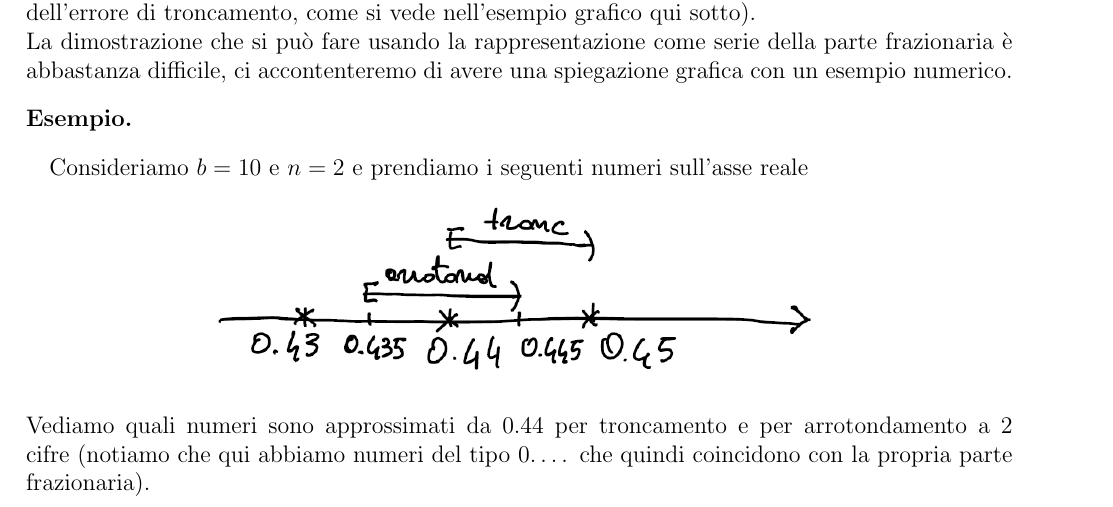
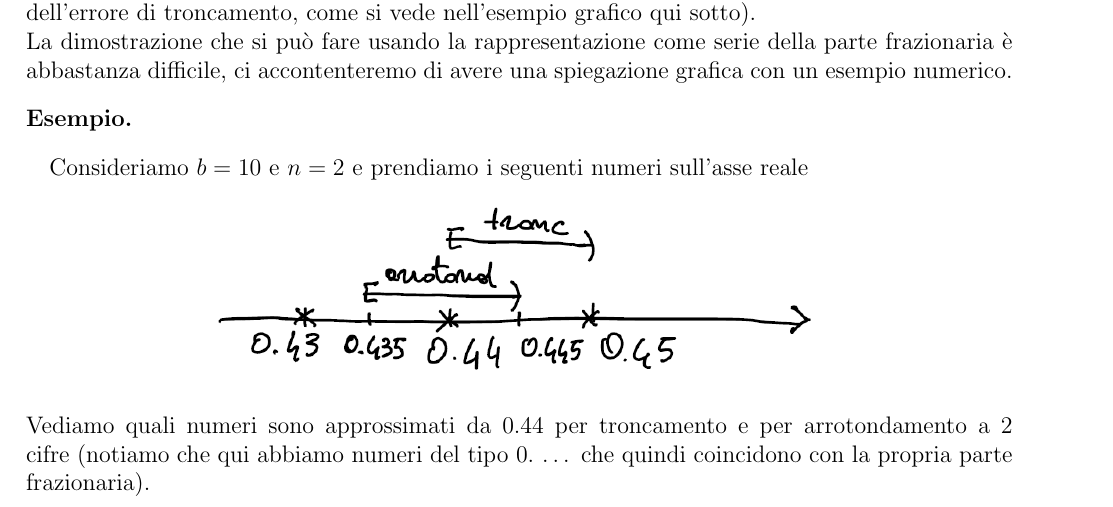
Before and after one commit to LucaPolese/AppuntiCalcolo, a LaTeX book (main.tex, which reads tex/lezione1.tex): part of page 12 of 193, cut so that both start at the same text. Compiled offline with pdfLaTeX.

Commit message:
Correzione dimenticanze

```diff
--- a/tex/lezione1.tex
+++ b/tex/lezione1.tex
@@ -168,8 +168,8 @@ Consideriamo $b=10$ e $n=2$ e prendiamo i seguenti numeri sull'asse reale
 \begin{center}
     \includegraphics[scale=0.65]{foto/img1}
 \end{center}
-Vediamo quali numeri sono approssimati da 0.44 per troncamento e per arrotondamento a 2 cifre (notiamo che qui abbiamo numeri del tipo $0.\dotsc$ che quindi coincidono con la propria parte frazionaria).\\
-Per \uline{troncamento} 0.44 approssima tutti i numeri dell'intervallo $[0.44 , 0.45)$ che sono del tipo $0.44\dotsc$ (escluso $0.44\overline{999}\dotsc = 0,45$).\\
+Vediamo quali numeri sono approssimati da 0.44 per troncamento e per arrotondamento a 2 cifre (notiamo che qui abbiamo numeri del tipo $0.\,\dotsc$ che quindi coincidono con la propria parte frazionaria).\\
+Per \uline{troncamento} 0.44 approssima tutti i numeri dell'intervallo $[0.44 , 0.45)$ che sono del tipo $0.44\dotsc$ (escluso $0.44\overline{999}\dotsc = 0.45$).\\
 Invece per \uline{arrotondamento} approssima tutti i numeri dell'intervallo $[0.435 , 0.445)$ \\
 Infatti approssima per \uline{difetto} tutti i numeri del tipo \[ 0.440\dotsc \] \[ 0.441\dotsc \] \[ 0.442\dotsc \] \[ 0.443\dotsc \] \[ 0.444\dotsc \]
 Mentre approssima per \uline{eccesso} tutti i numeri del tipo \[ 0.435\dotsc \] \[ 0.436\dotsc \] \[ 0.437\dotsc \] \[ 0.438\dotsc \] \[ 0.439\dotsc \]
```
